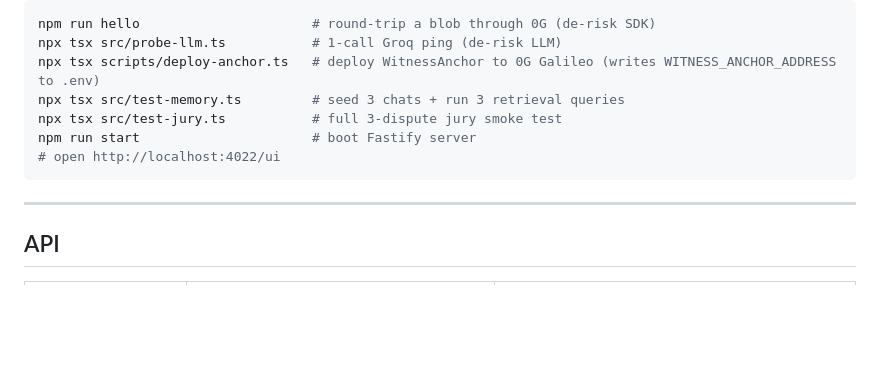
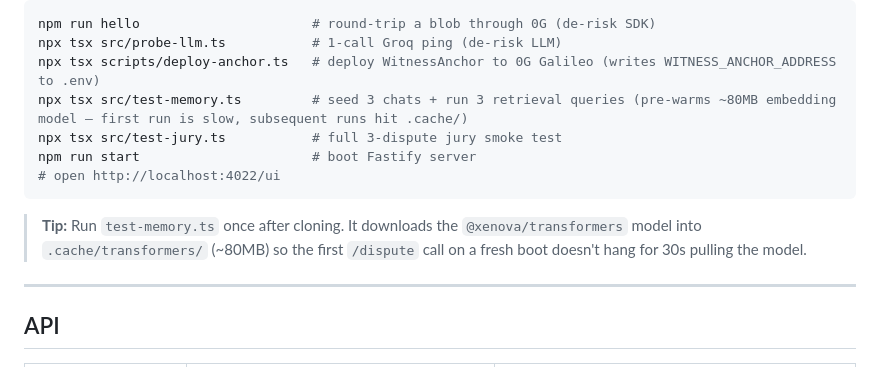
Before and after one commit to KaJota-inc/kajota-witness, a Markdown page: README.md, the part around the change. Drawn GitHub-style; blank space fills up the shorter version.

Commit message:
docs: pre-warm tip + Coach branch URL in DEMO.md reference list
- README.md: tip after the test-memory.ts step about the ~80MB
  embedding model download (so fresh clones know why first run is slow)
- DEMO.md: same pre-warm step in the "Before you hit record" checklist
- DEMO.md: companion Coach integration branch URL in the on-camera
  reference list (was only in voiceover before)

Co-Authored-By: Claude Opus 4.7 (1M context) <noreply@anthropic.com>

````diff
--- a/README.md
+++ b/README.md
@@ -122,11 +122,13 @@ Then:
 npm run hello                      # round-trip a blob through 0G (de-risk SDK)
 npx tsx src/probe-llm.ts           # 1-call Groq ping (de-risk LLM)
 npx tsx scripts/deploy-anchor.ts   # deploy WitnessAnchor to 0G Galileo (writes WITNESS_ANCHOR_ADDRESS to .env)
-npx tsx src/test-memory.ts         # seed 3 chats + run 3 retrieval queries
+npx tsx src/test-memory.ts         # seed 3 chats + run 3 retrieval queries (pre-warms ~80MB embedding model — first run is slow, subsequent runs hit .cache/)
 npx tsx src/test-jury.ts           # full 3-dispute jury smoke test
 npm run start                      # boot Fastify server
 # open http://localhost:4022/ui
 ```
+
+> **Tip:** Run `test-memory.ts` once after cloning. It downloads the `@xenova/transformers` model into `.cache/transformers/` (~80MB) so the first `/dispute` call on a fresh boot doesn't hang for 30s pulling the model.
 
 ---
 
````
Also changed, not shown: docs/DEMO.md (+2 -0 lines).
